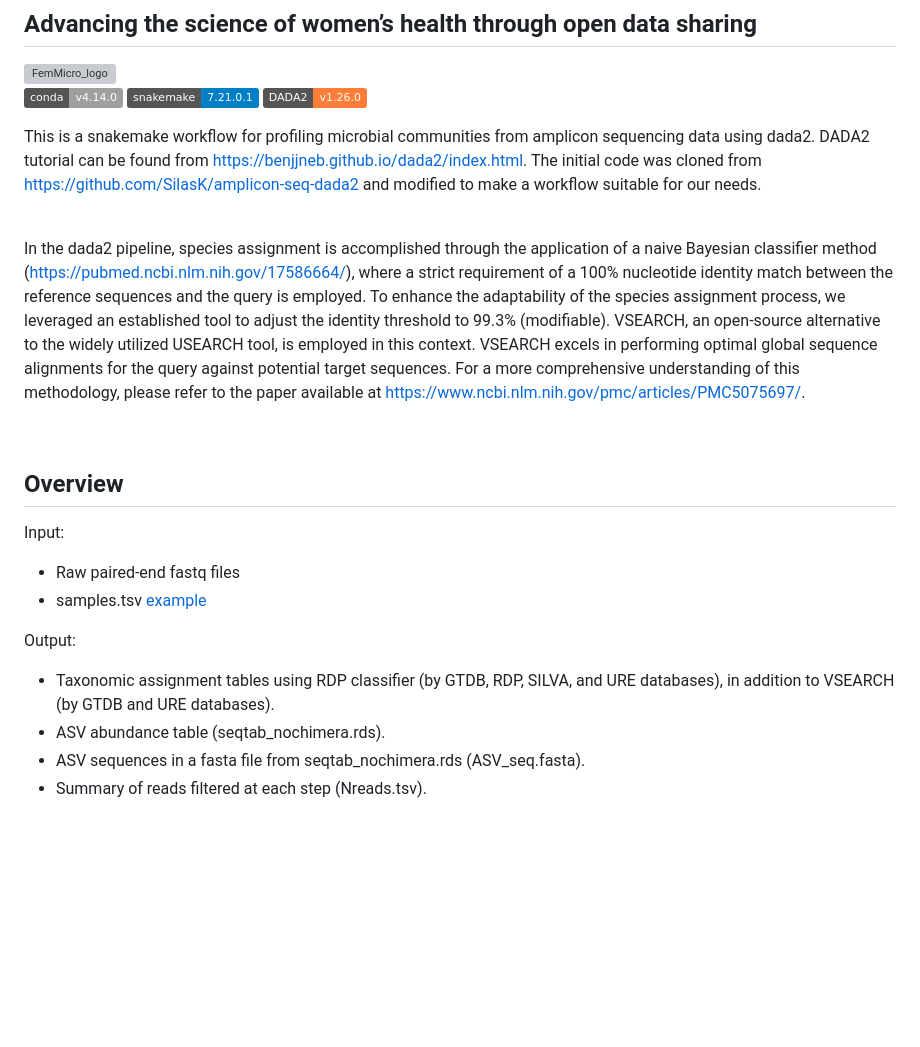
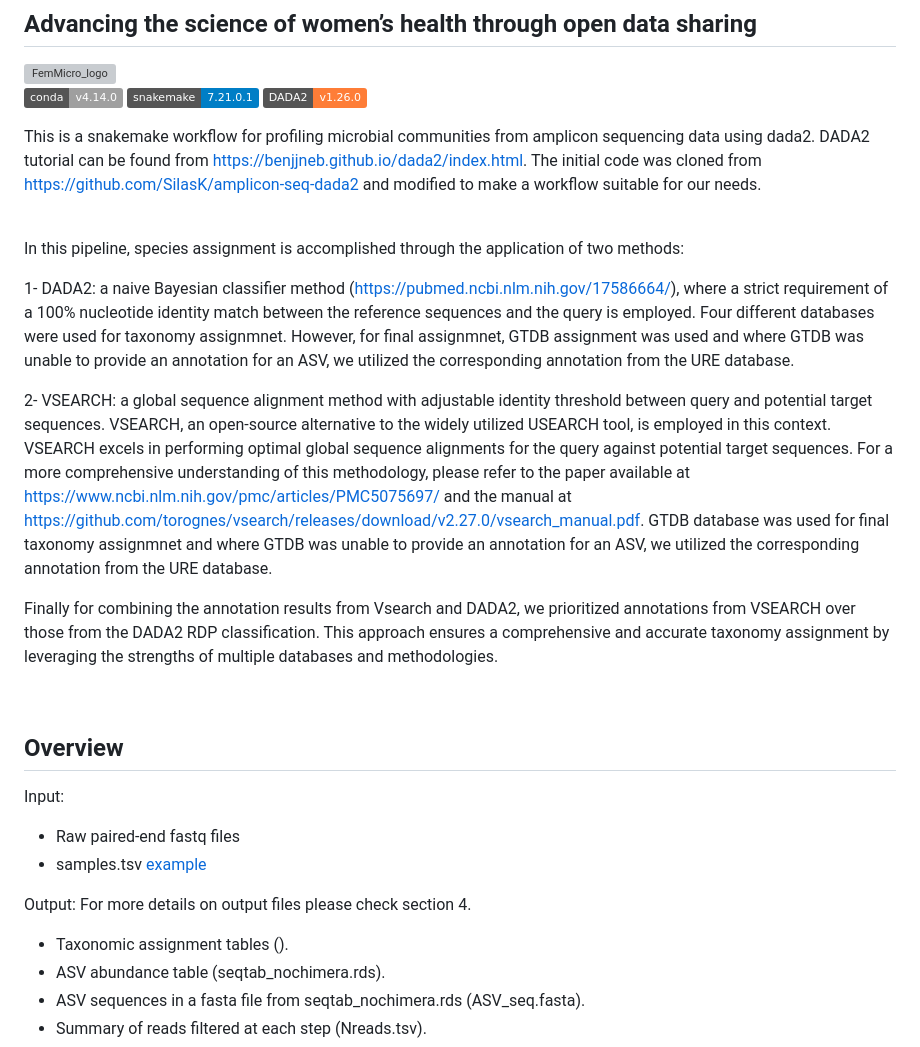
Before and after one commit to SycuroLab/FemMicro16S, a Markdown page: README.md, the part around the change printed below. Rendered like a GitHub page; badges without logos; blank space fills up the shorter version; grey boxes are pictures that could not be loaded.

```diff
--- a/README.md
+++ b/README.md
@@ -13,9 +13,15 @@ data using dada2. DADA2 tutorial can be found from https://benjjneb.github.io/da
 
 <br>
 
-In the dada2 pipeline, species assignment is accomplished through the application of a naive Bayesian classifier method (https://pubmed.ncbi.nlm.nih.gov/17586664/), where a strict requirement of a 100% nucleotide identity match between the reference sequences and the query is employed. To enhance the adaptability of the species assignment process, we leveraged an established tool to adjust the identity threshold to 99.3% (modifiable).
+In this pipeline, species assignment is accomplished through the application of two methods:
+
+1- DADA2: a naive Bayesian classifier method (https://pubmed.ncbi.nlm.nih.gov/17586664/), where a strict requirement of a 100% nucleotide identity match between the reference sequences and the query is employed. Four different databases were used for taxonomy assignmnet. However, for final assignmnet, GTDB assignment was used and where GTDB was unable to provide an annotation for an ASV, we utilized the corresponding annotation from the URE database.
+
+2- VSEARCH: a global sequence alignment method with adjustable identity threshold between query and potential target sequences.
 VSEARCH, an open-source alternative to the widely utilized USEARCH tool, is employed in this context. VSEARCH excels in performing optimal global sequence alignments for the query against potential target sequences.
-For a more comprehensive understanding of this methodology, please refer to the paper available at https://www.ncbi.nlm.nih.gov/pmc/articles/PMC5075697/.
+For a more comprehensive understanding of this methodology, please refer to the paper available at https://www.ncbi.nlm.nih.gov/pmc/articles/PMC5075697/ and the manual at https://github.com/torognes/vsearch/releases/download/v2.27.0/vsearch_manual.pdf. GTDB database was used for final taxonomy assignmnet and where GTDB was unable to provide an annotation for an ASV, we utilized the corresponding annotation from the URE database.
+
+Finally for combining the annotation results from Vsearch and DADA2, we prioritized annotations from VSEARCH over those from the DADA2 RDP classification. This approach ensures a comprehensive and accurate taxonomy assignment by leveraging the strengths of multiple databases and methodologies.
 
 <br>
 
@@ -26,8 +32,9 @@ Input:
 * samples.tsv [example](example_files/samples.tsv)
 
 Output:
+For more details on output files please check section 4.
 
-* Taxonomic assignment tables using RDP classifier (by GTDB, RDP, SILVA, and URE databases), in addition to VSEARCH (by GTDB and URE databases).
+* Taxonomic assignment tables ().
 * ASV abundance table (seqtab_nochimera.rds).
 * ASV sequences in a fasta file from seqtab_nochimera.rds (ASV_seq.fasta).
 * Summary of reads filtered at each step (Nreads.tsv).
```
Also changed, not shown: other parts of README.md (+23 -30 lines).
